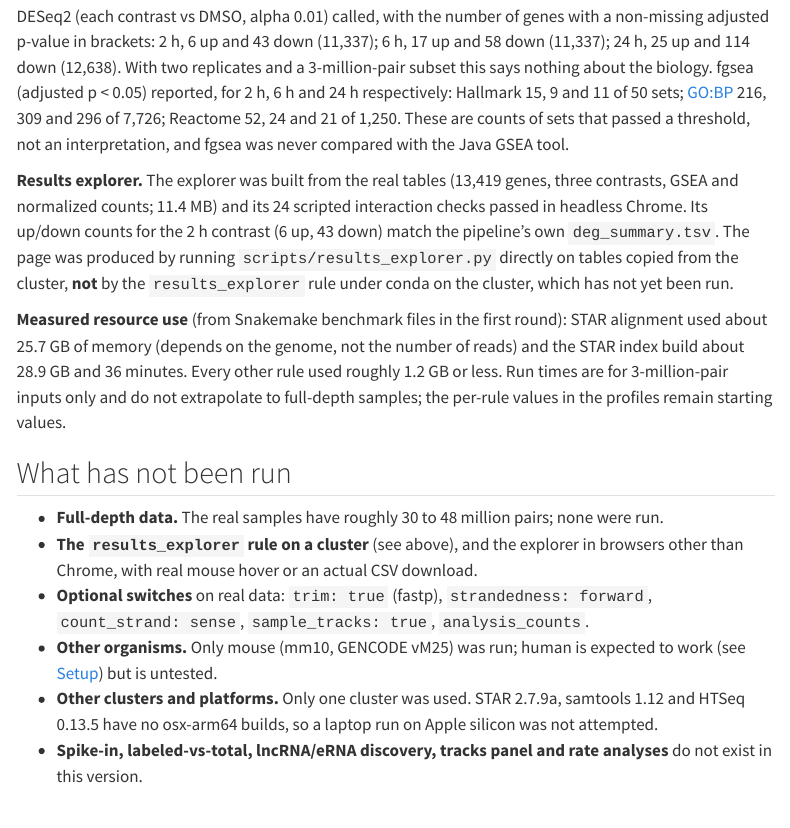
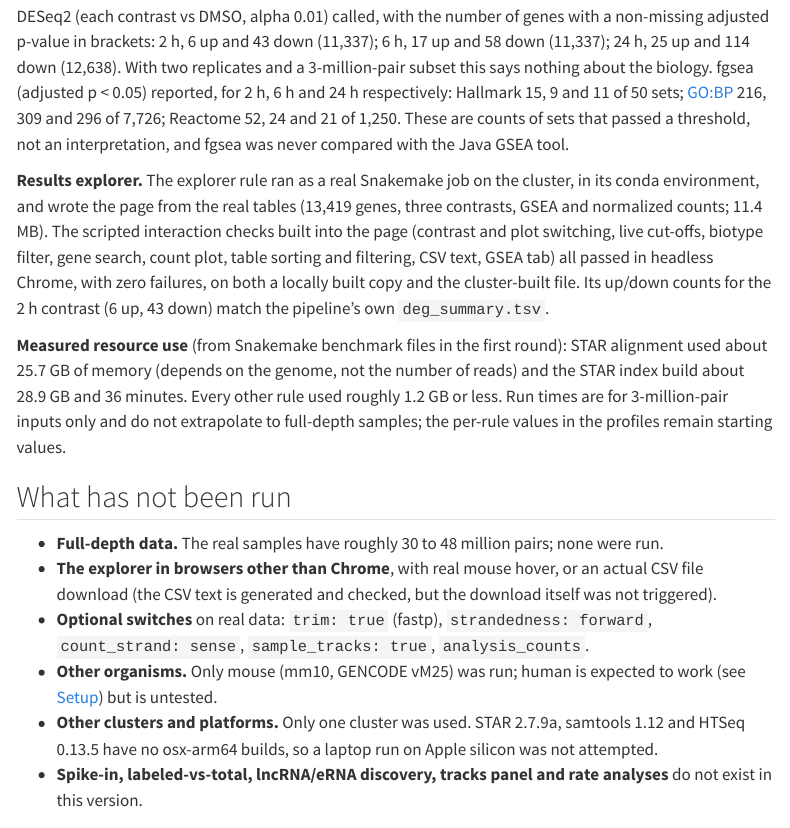
Before and after one commit to jpflores-13/TTpipe, a Quarto document (docs/validation.qmd): the page in a window 1100 px wide, from 1860 px down. Rendered offline with R 4.5, knitr and Pandoc in place of Quarto, with nearby package versions; menus at the side of the page are left out.

Commit message:
Validation: results explorer now verified as a cluster job

```diff
--- a/docs/validation.qmd
+++ b/docs/validation.qmd
@@ -93,12 +93,14 @@ reported, for 2 h, 6 h and 24 h respectively: Hallmark 15, 9 and 11 of 50 sets;
 that passed a threshold, not an interpretation, and fgsea was never compared with the
 Java GSEA tool.
 
-**Results explorer.** The explorer was built from the real tables (13,419 genes, three
-contrasts, GSEA and normalized counts; 11.4 MB) and its 24 scripted interaction
-checks passed in headless Chrome. Its up/down counts for the 2 h contrast (6 up,
-43 down) match the pipeline's own `deg_summary.tsv`. The page was produced by running
-`scripts/results_explorer.py` directly on tables copied from the cluster, **not** by
-the `results_explorer` rule under conda on the cluster, which has not yet been run.
+**Results explorer.** The explorer rule ran as a real Snakemake job on the cluster, in
+its conda environment, and wrote the page from the real tables (13,419 genes, three
+contrasts, GSEA and normalized counts; 11.4 MB). The scripted interaction checks built
+into the page (contrast and plot switching, live cut-offs, biotype filter, gene search,
+count plot, table sorting and filtering, CSV text, GSEA tab) all passed in headless
+Chrome, with zero failures, on both a locally built copy and the cluster-built file.
+Its up/down counts for the 2 h contrast (6 up, 43 down) match the pipeline's own
+`deg_summary.tsv`.
 
 **Measured resource use** (from Snakemake benchmark files in the first round):
 STAR alignment used about 25.7 GB of memory (depends on the genome, not the number
@@ -110,8 +112,8 @@ starting values.
 ## What has not been run
 
 - **Full-depth data.** The real samples have roughly 30 to 48 million pairs; none were run.
-- **The `results_explorer` rule on a cluster** (see above), and the explorer in browsers other than Chrome,
-  with real mouse hover or an actual CSV download.
+- **The explorer in browsers other than Chrome**, with real mouse hover, or an actual CSV
+  file download (the CSV text is generated and checked, but the download itself was not triggered).
 - **Optional switches** on real data: `trim: true` (fastp), `strandedness: forward`,
   `count_strand: sense`, `sample_tracks: true`, `analysis_counts`.
 - **Other organisms.** Only mouse (mm10, GENCODE vM25) was run; human is expected to
```
